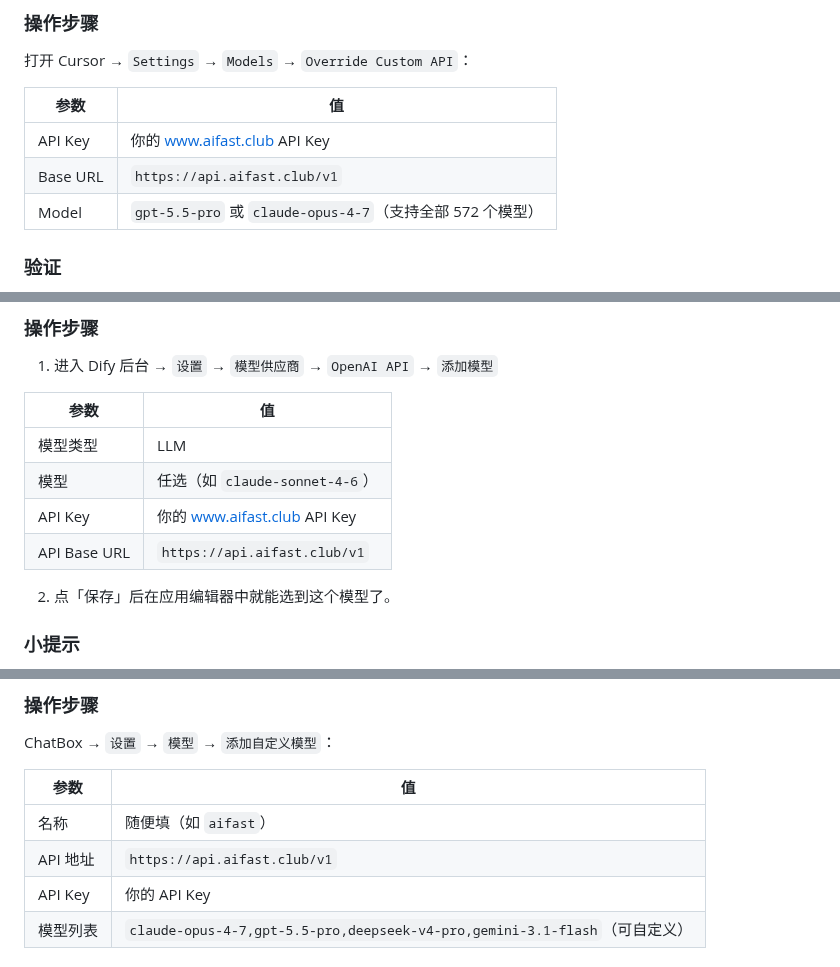
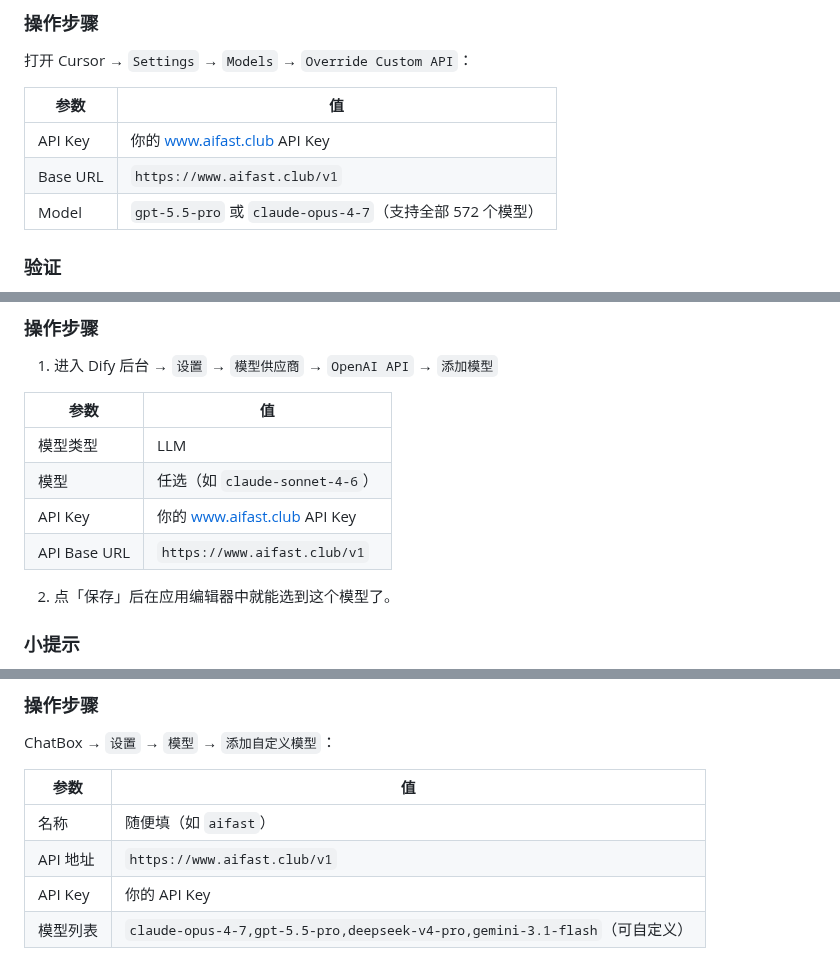
Before and after one commit to KKWANG4444/ai-api-proxy-china-guide, a Markdown page: tools-integration-guide.md, 3 parts joined by grey strips. Drawn GitHub-style.

```diff
--- a/tools-integration-guide.md
+++ b/tools-integration-guide.md
@@ -46,7 +46,7 @@ Cursor 是目前最火的 AI 编辑器，默认用 OpenAI 和 Anthropic 的官
 | 参数 | 值 |
 |------|-----|
 | API Key | 你的 [www.aifast.club](https://www.aifast.club) API Key |
-| Base URL | `https://api.aifast.club/v1` |
+| Base URL | `https://www.aifast.club/v1` |
 | Model | `gpt-5.5-pro` 或 `claude-opus-4-7`（支持全部 572 个模型） |
 
 ### 验证
@@ -104,7 +104,7 @@ Dify 是开源 LLM 应用开发平台，支持接入多种模型。
 | 模型类型 | LLM |
 | 模型 | 任选（如 `claude-sonnet-4-6`） |
 | API Key | 你的 [www.aifast.club](https://www.aifast.club) API Key |
-| API Base URL | `https://api.aifast.club/v1` |
+| API Base URL | `https://www.aifast.club/v1` |
 
 2. 点「保存」后在应用编辑器中就能选到这个模型了。
 
@@ -125,7 +125,7 @@ ChatBox → `设置` → `模型` → `添加自定义模型`：
 | 参数 | 值 |
 |------|-----|
 | 名称 | 随便填（如 `aifast`） |
-| API 地址 | `https://api.aifast.club/v1` |
+| API 地址 | `https://www.aifast.club/v1` |
 | API Key | 你的 API Key |
 | 模型列表 | `claude-opus-4-7,gpt-5.5-pro,deepseek-v4-pro,gemini-3.1-flash`（可自定义） |
 
```
Also changed, not shown: other parts of tools-integration-guide.md (+10 -10 lines).
